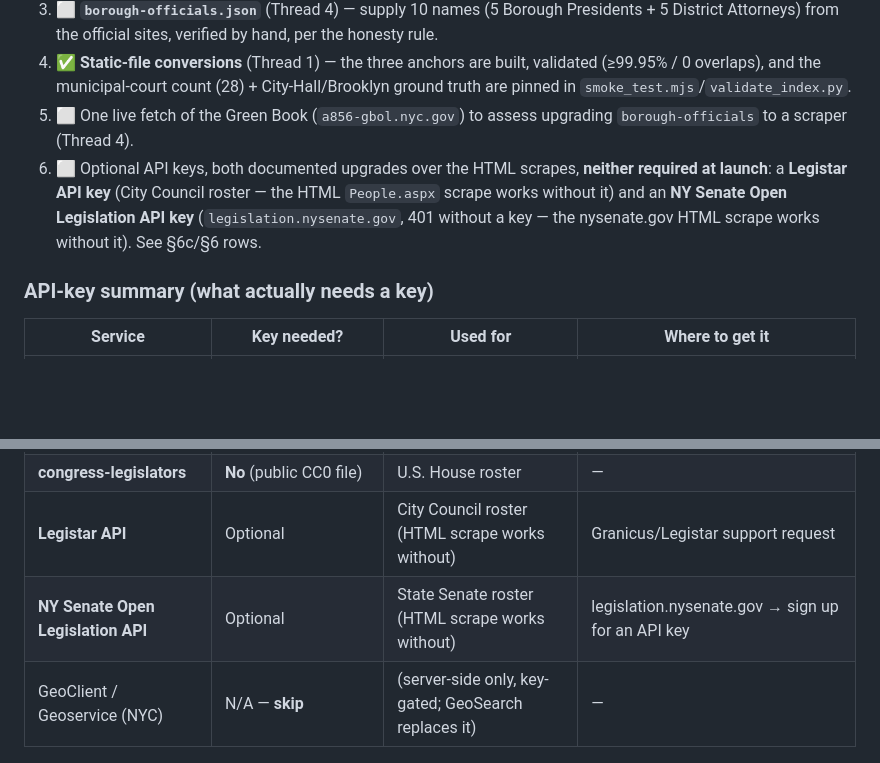
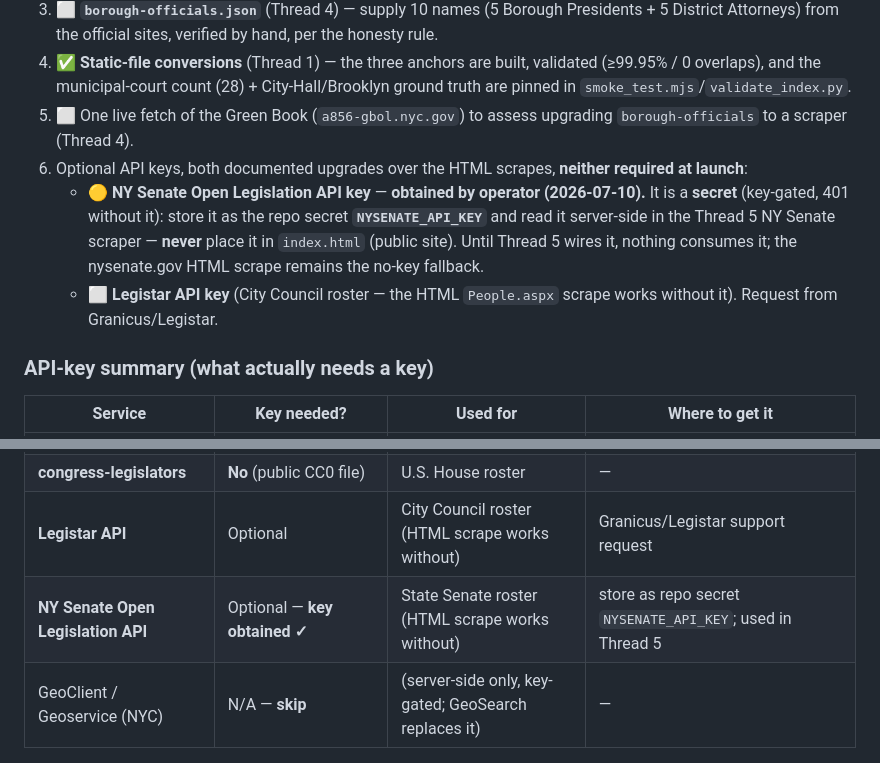
Before and after one commit to ThursdaysFamous/DistrictExplorer-NYC, a Markdown page: METRO_EXPANSION_PLAYBOOK.md, 2 parts joined by grey strips. Drawn GitHub-style; blank space fills up the shorter version.

Commit message:
Playbook: record NY Senate Open Legislation key obtained (Thread 5)
Mark the Open Legislation API key as obtained by the operator and document its
home as the NYSENATE_API_KEY repo secret, consumed server-side by the Thread 5
NY Senate scraper — never in index.html. No key value is stored in the repo.

Co-Authored-By: Claude Opus 4.8 <noreply@anthropic.com>
Claude-Session: https://claude.ai/code/session_019jPDCS1XbGcer38n2ABksb

```diff
--- a/METRO_EXPANSION_PLAYBOOK.md
+++ b/METRO_EXPANSION_PLAYBOOK.md
@@ -278,7 +278,9 @@ Status keys: ⬜ not started · 🟡 wired, awaiting operator input · ✅ done.
 3. ⬜ **`borough-officials.json`** (Thread 4) — supply 10 names (5 Borough Presidents + 5 District Attorneys) from the official sites, verified by hand, per the honesty rule.
 4. ✅ **Static-file conversions** (Thread 1) — the three anchors are built, validated (≥99.95% / 0 overlaps), and the municipal-court count (28) + City-Hall/Brooklyn ground truth are pinned in `smoke_test.mjs`/`validate_index.py`.
 5. ⬜ One live fetch of the Green Book (`a856-gbol.nyc.gov`) to assess upgrading `borough-officials` to a scraper (Thread 4).
-6. ⬜ Optional API keys, both documented upgrades over the HTML scrapes, **neither required at launch**: a **Legistar API key** (City Council roster — the HTML `People.aspx` scrape works without it) and an **NY Senate Open Legislation API key** (`legislation.nysenate.gov`, 401 without a key — the nysenate.gov HTML scrape works without it). See §6c/§6 rows.
+6. Optional API keys, both documented upgrades over the HTML scrapes, **neither required at launch**:
+   - 🟡 **NY Senate Open Legislation API key** — **obtained by operator (2026-07-10).** It is a **secret** (key-gated, 401 without it): store it as the repo secret **`NYSENATE_API_KEY`** and read it server-side in the Thread 5 NY Senate scraper — **never** place it in `index.html` (public site). Until Thread 5 wires it, nothing consumes it; the nysenate.gov HTML scrape remains the no-key fallback.
+   - ⬜ **Legistar API key** (City Council roster — the HTML `People.aspx` scrape works without it). Request from Granicus/Legistar.
 
 ### API-key summary (what actually needs a key)
 
@@ -289,7 +291,7 @@ Status keys: ⬜ not started · 🟡 wired, awaiting operator input · ✅ done.
 | **U.S. Census TIGERweb / DCP·NYSED ArcGIS** | **No** | legislative + battalion + school-point geometry | — |
 | **congress-legislators** | **No** (public CC0 file) | U.S. House roster | — |
 | **Legistar API** | Optional | City Council roster (HTML scrape works without) | Granicus/Legistar support request |
-| **NY Senate Open Legislation API** | Optional | State Senate roster (HTML scrape works without) | legislation.nysenate.gov → sign up for an API key |
+| **NY Senate Open Legislation API** | Optional — **key obtained ✓** | State Senate roster (HTML scrape works without) | store as repo secret `NYSENATE_API_KEY`; used in Thread 5 |
 | GeoClient / Geoservice (NYC) | N/A — **skip** | (server-side only, key-gated; GeoSearch replaces it) | — |
 
 ## 12. Per-thread handoff protocol
```
